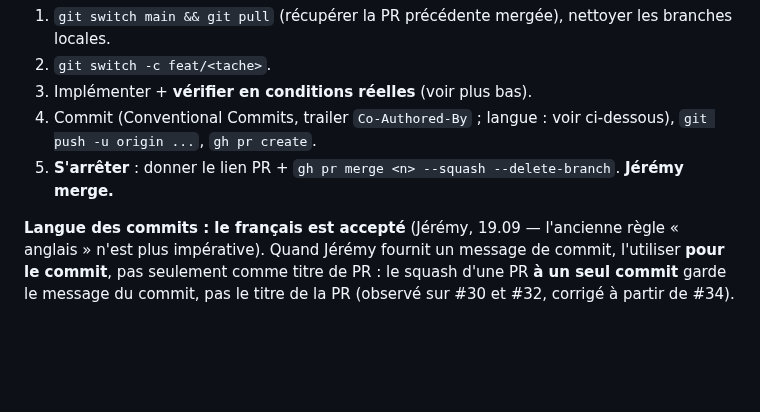
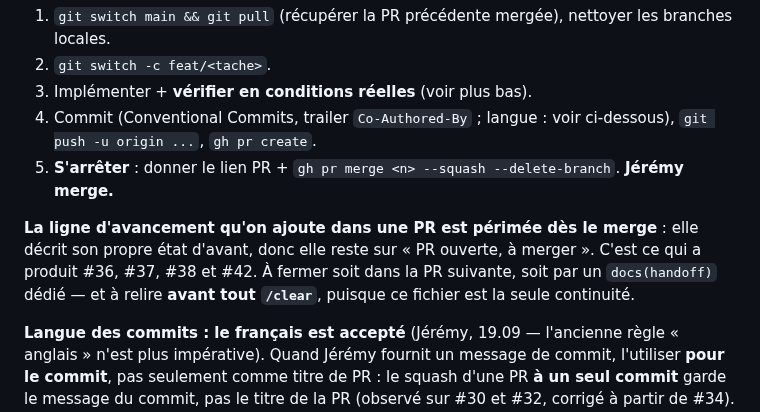
Before and after one commit to BazanJeremy/bazanjeremy.github.io, a Markdown page: CLAUDE.md, the part around one of its changes. GitHub-like rendering; blank space fills up the shorter version.

```diff
--- a/CLAUDE.md
+++ b/CLAUDE.md
@@ -75,6 +75,12 @@ Une **branche `feat/*` (ou `fix/`, `chore/`) par tâche → PR → squash-merge*
    `git push -u origin ...`,
    `gh pr create`.
 5. **S'arrêter** : donner le lien PR + `gh pr merge <n> --squash --delete-branch`. **Jérémy merge.**
+
+**La ligne d'avancement qu'on ajoute dans une PR est périmée dès le merge** : elle
+décrit son propre état d'avant, donc elle reste sur « PR ouverte, à merger ». C'est ce
+qui a produit #36, #37, #38 et #42. À fermer soit dans la PR suivante, soit par un
+`docs(handoff)` dédié — et à relire **avant tout `/clear`**, puisque ce fichier est la
+seule continuité.
 
 **Langue des commits : le français est accepté** (Jérémy, 19.09 — l'ancienne règle « anglais »
 n'est plus impérative). Quand Jérémy fournit un message de commit, l'utiliser **pour le commit**,
```
Also changed, not shown: other parts of CLAUDE.md (+2 -2 lines).
